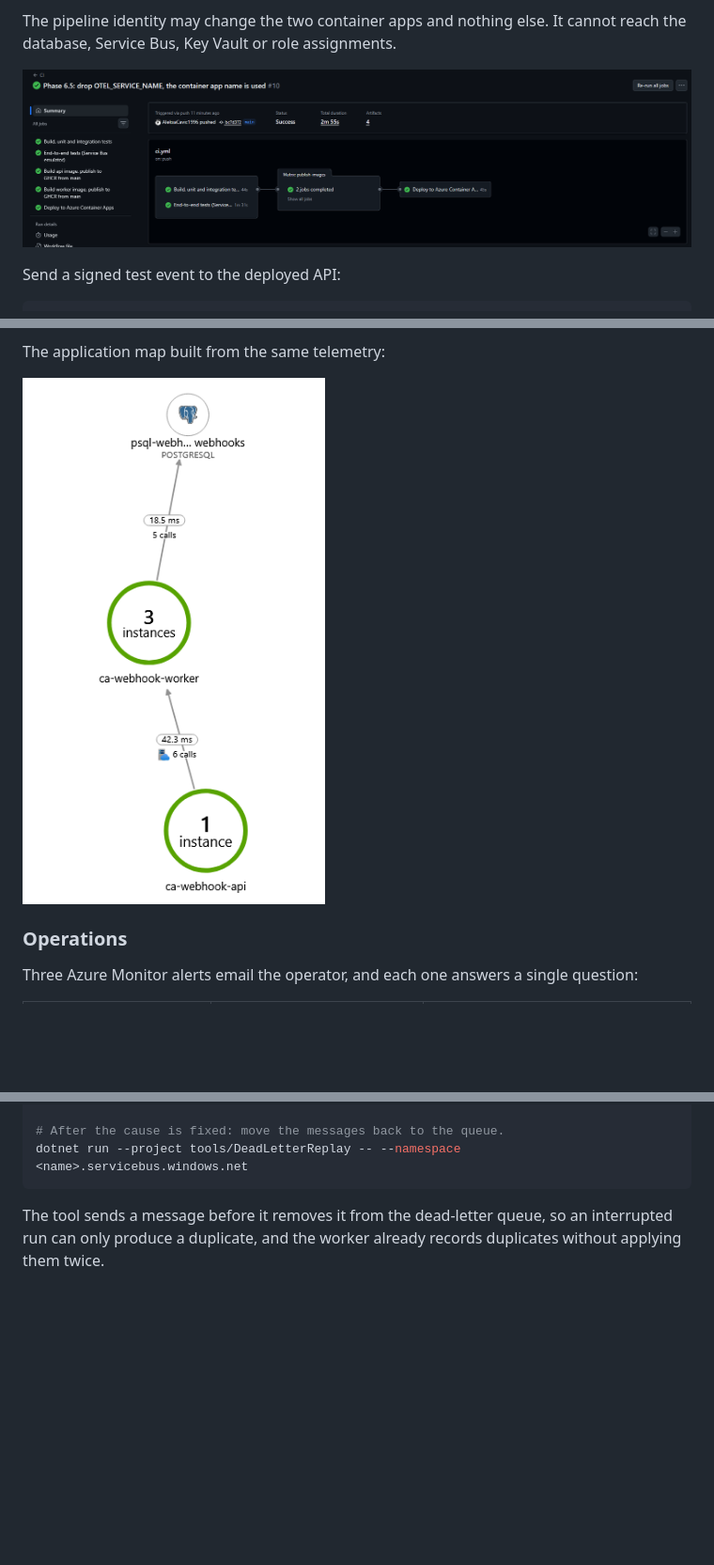
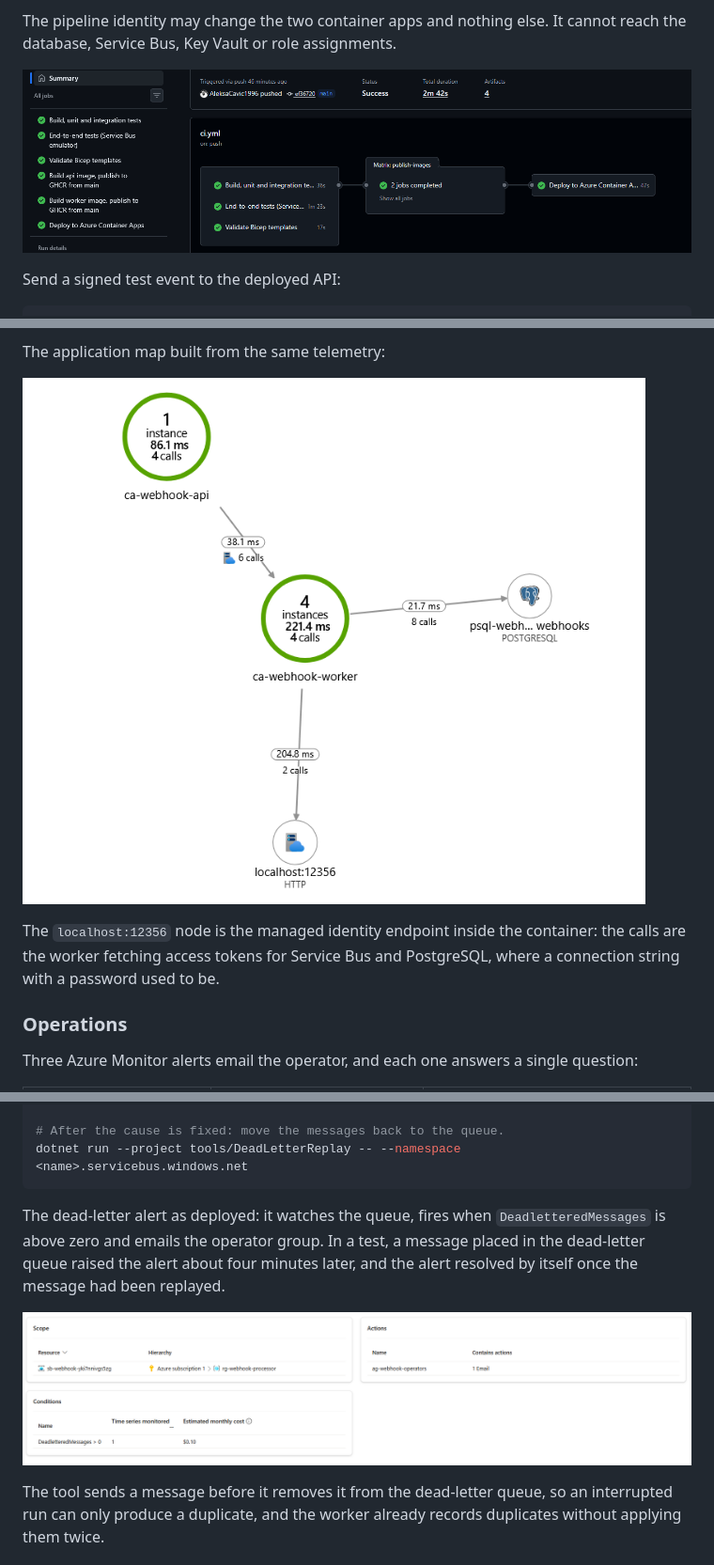
Before and after one commit to AleksaCavic1996/azure-webhook-processor, a Markdown page: README.md, 3 parts joined by grey strips. Shown at 94% size. GitHub-like rendering; pictures changed too: docs/images/alert.png (added), docs/images/application-map.png, docs/images/pipeline.png; blank space fills up the shorter version.

Commit message:
Phase 8.7: screenshots after the identity and network changes
Replaces the pipeline screenshot (now six jobs) and the application map (it now shows the managed identity endpoint the worker gets its tokens from), and adds the dead-letter alert with the result of the alert test.

Co-Authored-By: Claude Fable 5.2 <noreply@anthropic.com>

````diff
--- a/README.md
+++ b/README.md
@@ -230,6 +230,8 @@ The application map built from the same telemetry:
 
 ![Application map: API, worker and PostgreSQL](docs/images/application-map.png)
 
+The `localhost:12356` node is the managed identity endpoint inside the container: the calls are the worker fetching access tokens for Service Bus and PostgreSQL, where a connection string with a password used to be.
+
 ### Operations
 
 Three Azure Monitor alerts email the operator, and each one answers a single question:
@@ -249,6 +251,10 @@ dotnet run --project tools/DeadLetterReplay -- --namespace <name>.servicebus.win
 # After the cause is fixed: move the messages back to the queue.
 dotnet run --project tools/DeadLetterReplay -- --namespace <name>.servicebus.windows.net
 ```
+
+The dead-letter alert as deployed: it watches the queue, fires when `DeadletteredMessages` is above zero and emails the operator group. In a test, a message placed in the dead-letter queue raised the alert about four minutes later, and the alert resolved by itself once the message had been replayed.
+
+![Dead-letter alert: scope, action group and condition](docs/images/alert.png)
 
 The tool sends a message before it removes it from the dead-letter queue, so an interrupted run can only produce a duplicate, and the worker already records duplicates without applying them twice.
 
````
